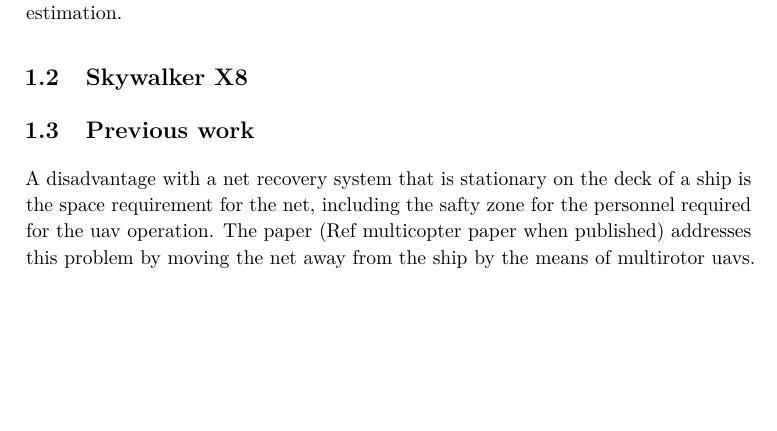
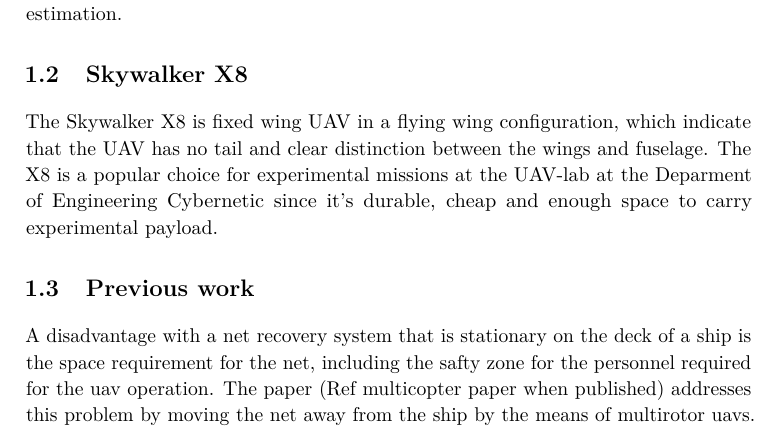
Before and after one commit to kjetilhs/MasterOppgave, a LaTeX thesis (main.tex, which reads Introduction.tex): part of page 10 of 39, cut so that both start at the same text, the shorter picture padded with empty space. Compiled offline with pdfLaTeX.

Commit message:
Intor: Included X8 in intro

```diff
--- a/Introduction.tex
+++ b/Introduction.tex
@@ -17,7 +17,7 @@
 
 This thesis contain a concept of a robust navigation system for autonomous landing of a UAV, and the implementation of the autonomous landing system. The landing system has been implemented together with a other student, and is a continuation of the master thesis from \citep{Froelich} and \citep{Skulstad&Syversen}. The navigation system that has been implemented apply rtk-gps for position estimation.
 \section{Skywalker X8}
-
+The Skywalker X8 is fixed wing \gls{uav} in a flying wing configuration, which indicate that the \gls{uav} has no tail and clear distinction between the wings and fuselage. The X8 is a popular choice for experimental missions at the \gls{uav}-lab at the Deparment of Engineering Cybernetic since it's durable, cheap and enough space to carry experimental payload.
 \section{Previous work}
 A disadvantage with a net recovery system that is stationary on the deck of a ship is the space requirement for the net, including the safty zone for the personnel required for the uav operation. The paper (Ref multicopter paper when published) addresses this problem by moving the net away from the ship by the means of multirotor uavs. The proposed net recovery system has the advantage that motion induced by the sea is removed, however there is the risk of losing the uav when colliding with the net. A solution that is currently explored is the use of hooks on the uav, which will allow it to grip the net.
 
```
